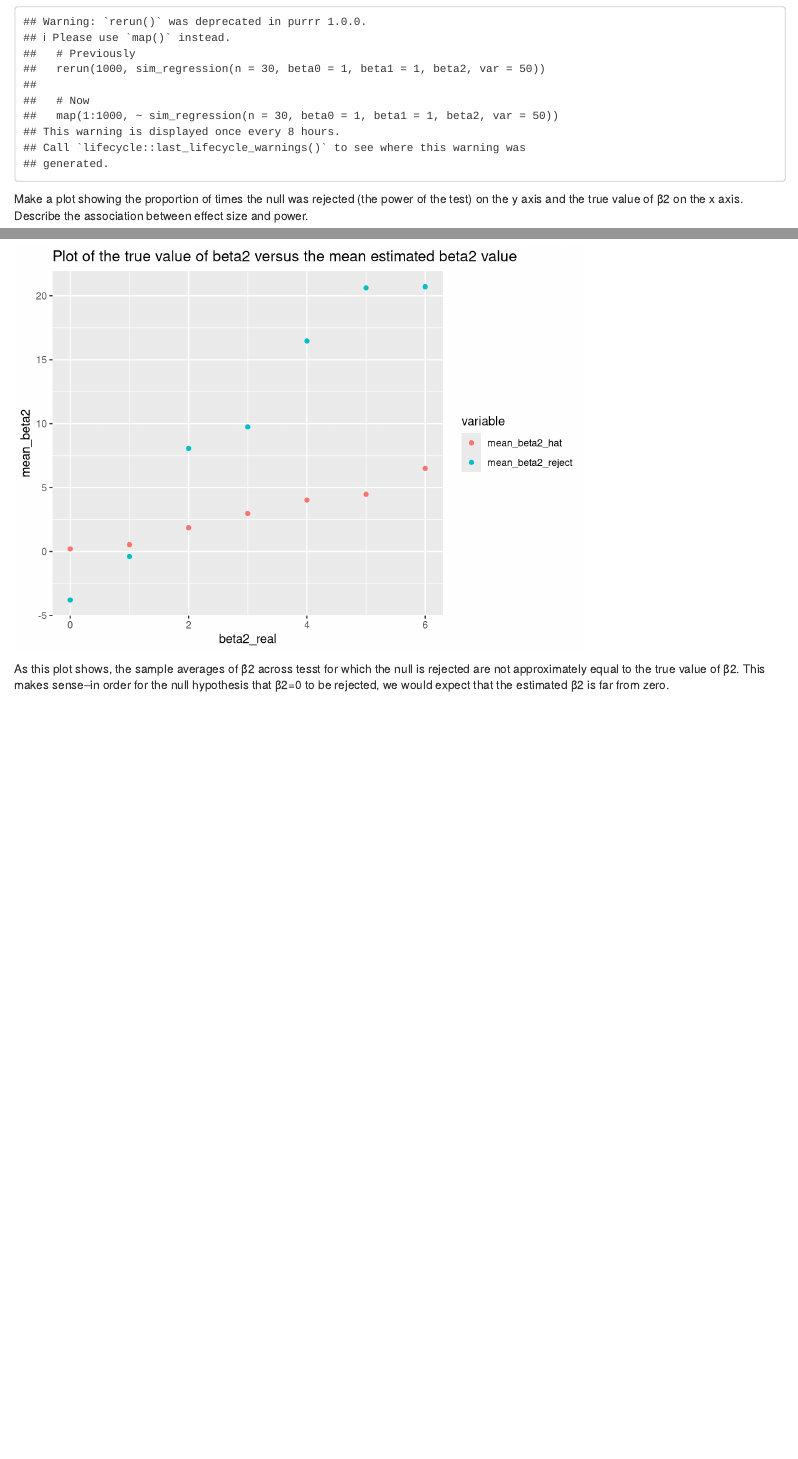
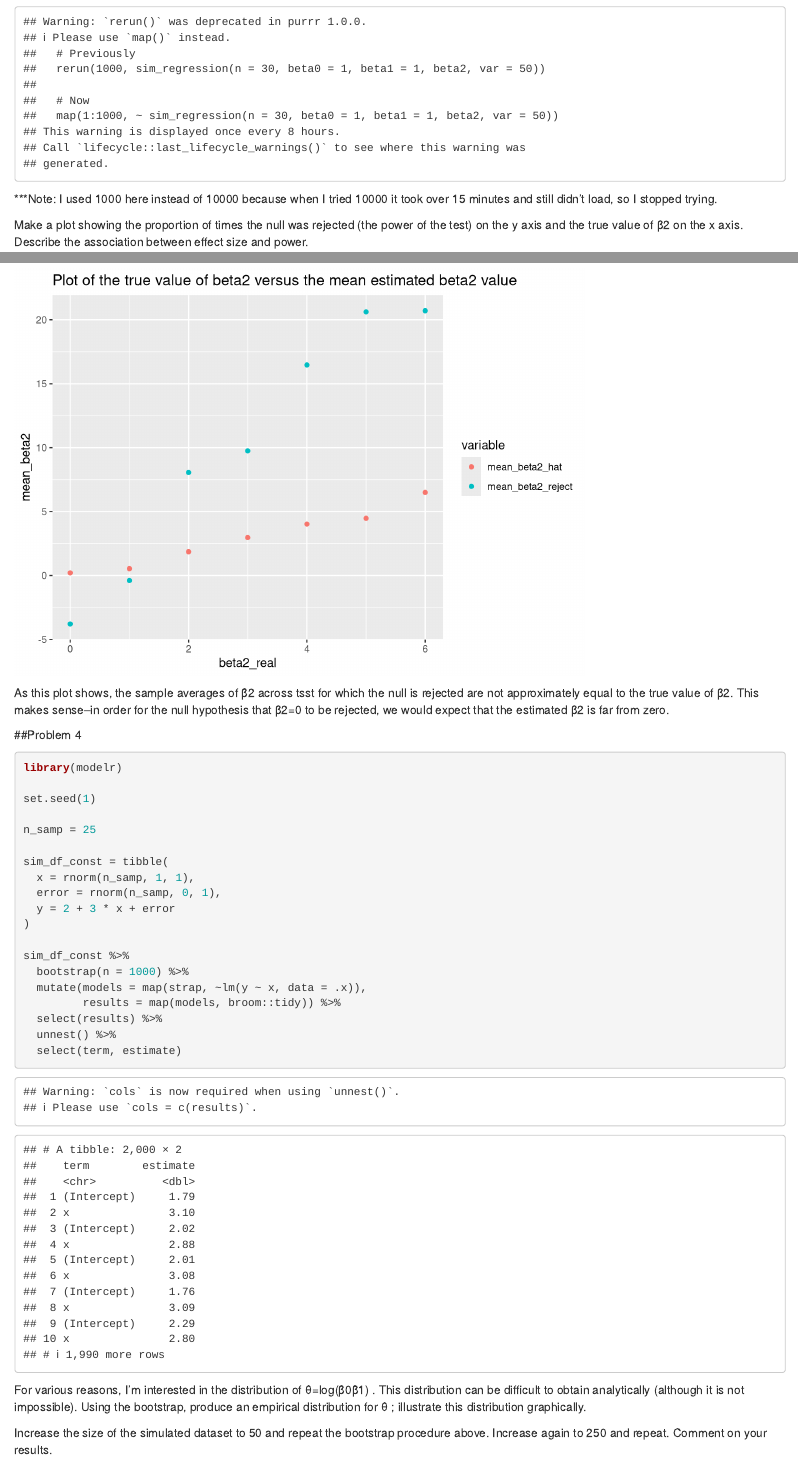
Before and after one commit to carolinadownie/p8105_hw7_cgd2137, an R Markdown document (p8105_hw7_cgd2137.Rmd): the page in a window 1100 px wide, from 5130 px down, and a second part further down, joined at a grey line. Rendered offline with R 4.5, knitr and Pandoc, with nearby package versions; some code elsewhere in the file could not run offline; column names are cleaned by a stand-in for the janitor package.

````diff
--- a/p8105_hw7_cgd2137.Rmd
+++ b/p8105_hw7_cgd2137.Rmd
@@ -222,7 +222,7 @@
 
 ```
 
-
+***Note: I used 1000 here instead of 10000 because when I tried 10000 it took over 15 minutes and still didn't load, so I stopped trying.
 
 Make a plot showing the proportion of times the null was rejected (the power of the test) on the y axis and the true value of β2
  on the x axis. Describe the association between effect size and power.
@@ -277,4 +277,40 @@
 
 
 
-As this plot shows, the sample averages of β̂2  across tesst for which the null is rejected are not approximately equal to the true value of β2. This makes sense--in order for the null hypothesis that β2=0 to be rejected, we would expect that the estimated β2 is far from zero.
+As this plot shows, the sample averages of β̂2  across tsst for which the null is rejected are not approximately equal to the true value of β2. This makes sense--in order for the null hypothesis that β2=0 to be rejected, we would expect that the estimated β2 is far from zero.
+
+
+
+##Problem 4
+
+```{r Problem 4 setting seed}
+
+library(modelr)
+
+set.seed(1)
+
+n_samp = 25
+
+sim_df_const = tibble(
+  x = rnorm(n_samp, 1, 1),
+  error = rnorm(n_samp, 0, 1),
+  y = 2 + 3 * x + error
+)
+
+sim_df_const %>%
+  bootstrap(n = 1000) %>%
+  mutate(models = map(strap, ~lm(y ~ x, data = .x)),
+         results = map(models, broom::tidy)) %>%
+  select(results) %>%
+  unnest() %>%
+  select(term, estimate)
+
+
+
+```
+
+For various reasons, I’m interested in the distribution of θ̂=log(β̂0β̂1)
+. This distribution can be difficult to obtain analytically (although it is not impossible). Using the bootstrap, produce an empirical distribution for θ̂
+; illustrate this distribution graphically.
+
+Increase the size of the simulated dataset to 50 and repeat the bootstrap procedure above. Increase again to 250 and repeat. Comment on your results.
````
